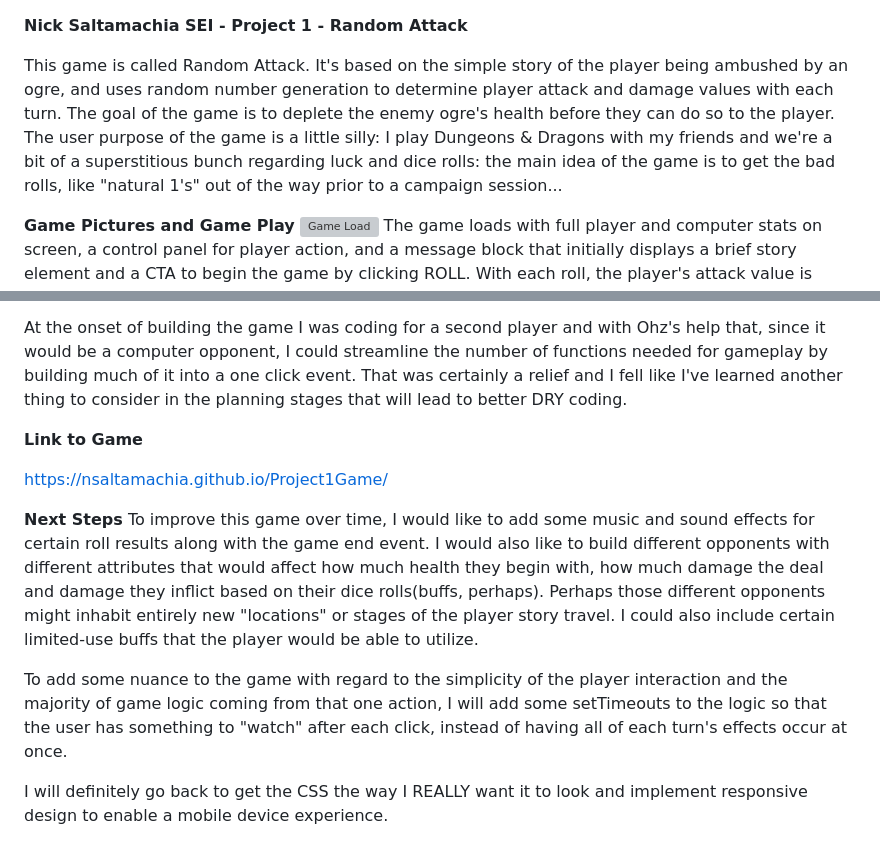
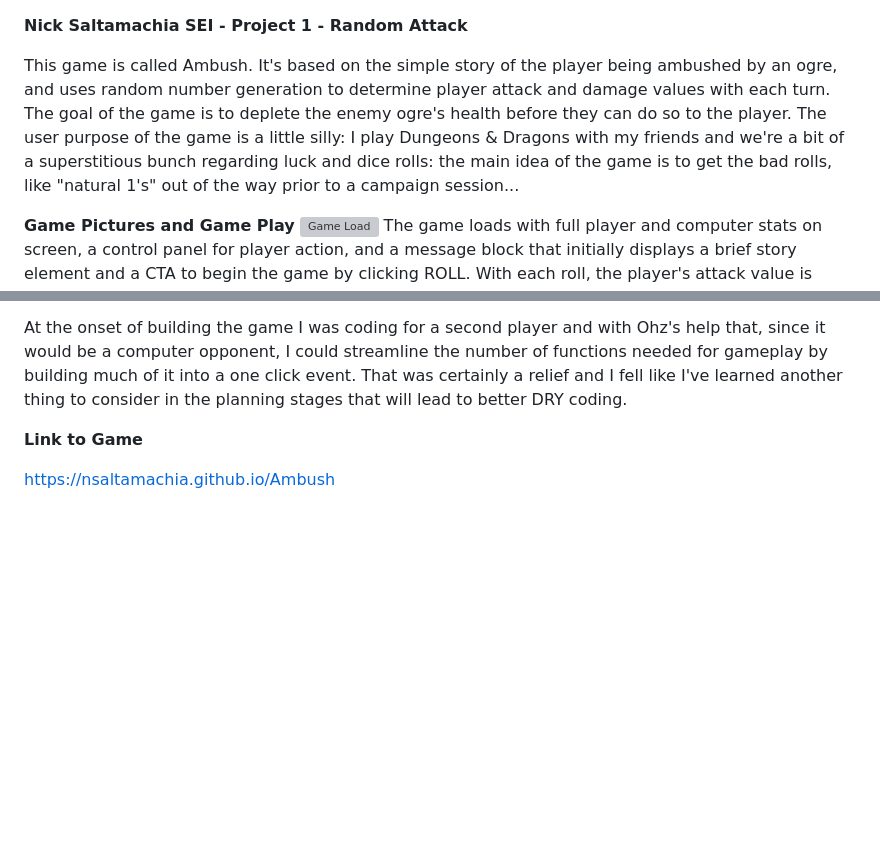
Before and after one commit to nsaltamachia/Dangers-and-Dice-Rolls, a Markdown page: README.md, 2 parts joined by grey strips. Rendered like a GitHub page; blank space fills up the shorter version; grey boxes are pictures that could not be loaded.

```diff
--- a/README.md
+++ b/README.md
@@ -1,8 +1,7 @@
 **Nick Saltamachia SEI - Project 1 - Random Attack**
 
-This game is called Random Attack. It's based on the simple story of the player being ambushed by an ogre,
-and uses random number generation to determine player attack and damage values with each turn. The goal of the game is to deplete the enemy ogre's health
-before they can do so to the player. The user purpose of the game is a little silly: I play Dungeons & Dragons with my friends and we're a bit of a superstitious bunch regarding luck and dice rolls: the main idea of the game is to get the bad rolls, like "natural 1's" out of the way prior to a campaign session...
+This game is called Ambush. It's based on the simple story of the player being ambushed by an ogre,
+and uses random number generation to determine player attack and damage values with each turn. The goal of the game is to deplete the enemy ogre's health before they can do so to the player. The user purpose of the game is a little silly: I play Dungeons & Dragons with my friends and we're a bit of a superstitious bunch regarding luck and dice rolls: the main idea of the game is to get the bad rolls, like "natural 1's" out of the way prior to a campaign session...
 
 **Game Pictures and Game Play**
 ![Game Load](https://github.com/nsaltamachia/Project1Game/assets/145282981/3ef0bbb3-9434-4fc0-99d1-a8a775cb89c6)
@@ -37,11 +36,4 @@ At the onset of building the game I was coding for a second player and with Ohz'
 
 **Link to Game**
 
-https://nsaltamachia.github.io/Project1Game/
-
-**Next Steps**
-To improve this game over time, I would like to add some music and sound effects for certain roll results along with the game end event. I would also like to build different opponents with different attributes that would affect how much health they begin with, how much damage the deal and damage they inflict based on their dice rolls(buffs, perhaps). Perhaps those different opponents might inhabit entirely new "locations" or stages of the player story travel. I could also include certain limited-use buffs that the player would be able to utilize.
-
-To add some nuance to the game with regard to the simplicity of the player interaction and the majority of game logic coming from that one action, I will add some setTimeouts to the logic so that the user has something to "watch" after each click, instead of having all of each turn's effects occur at once.
-
-I will definitely go back to get the CSS the way I REALLY want it to look and implement responsive design to enable a mobile device experience.
+https://nsaltamachia.github.io/Ambush
```
